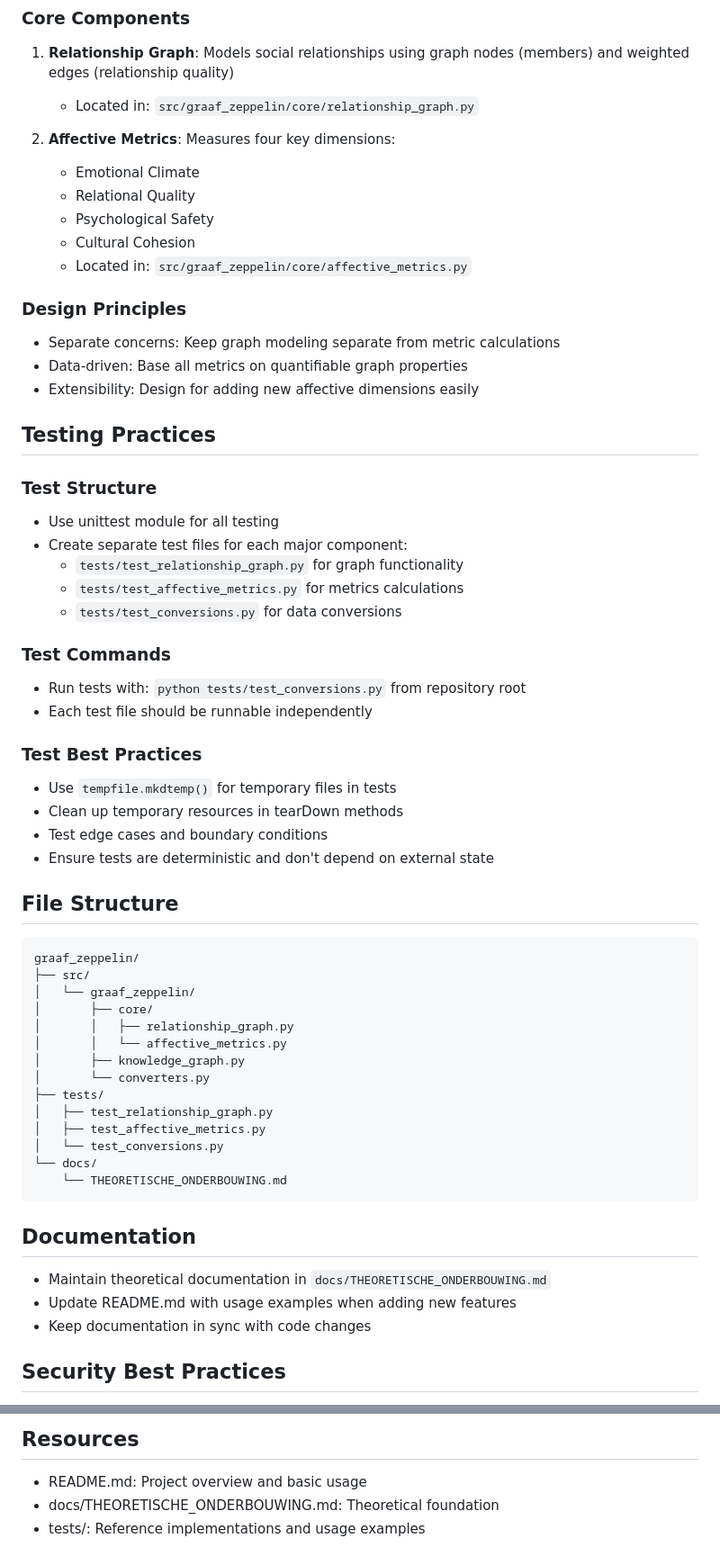
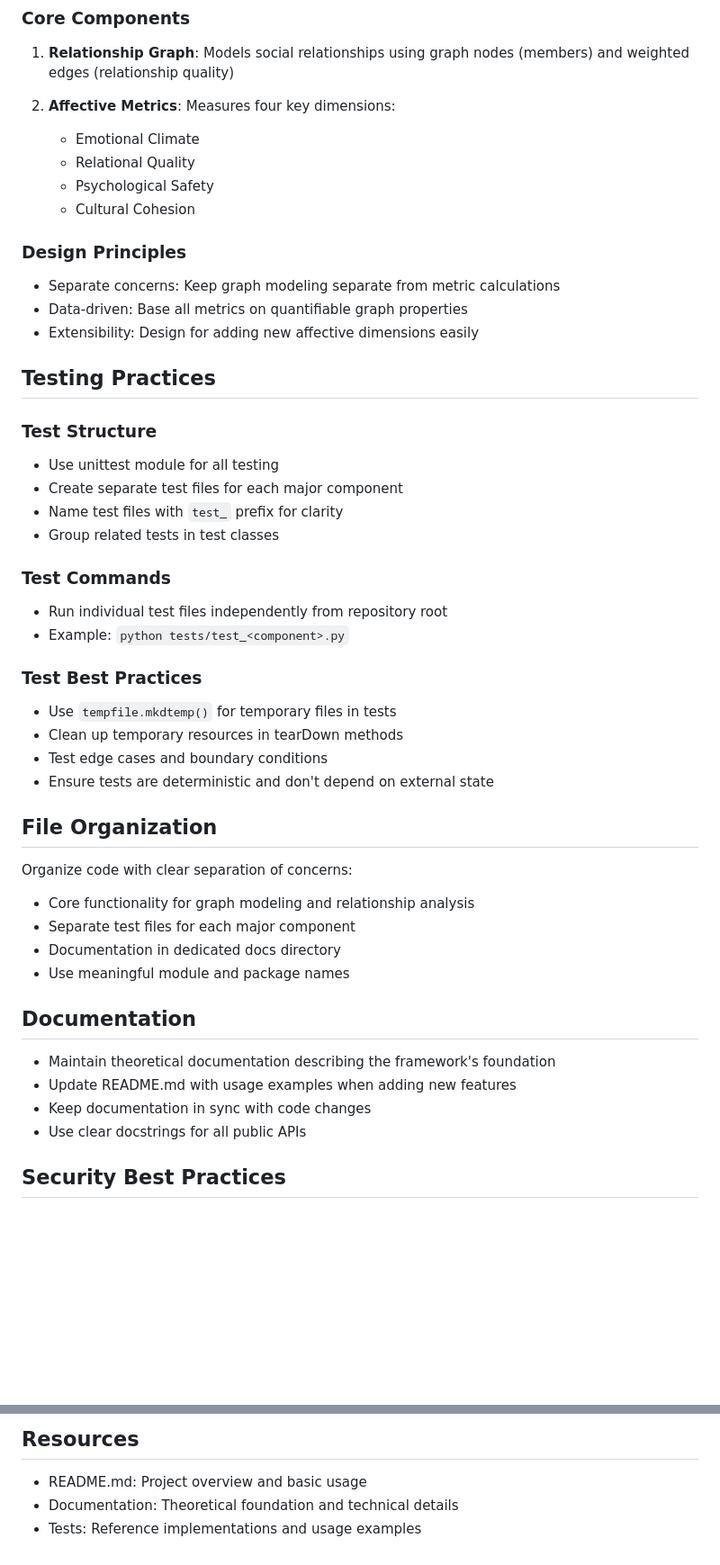
Before and after one commit to maxonamission/Graaf_Zeppelin, a Markdown page: .github/copilot-instructions.md, 2 parts joined by grey strips. Shown at 90% size. Rendered like a GitHub page; blank space fills up the shorter version.

Commit message:
Update Copilot instructions to be more general and remove non-existent file paths
Co-authored-by: maxonamission <109089422+maxonamission@users.noreply.github.com>

````diff
--- a/.github/copilot-instructions.md
+++ b/.github/copilot-instructions.md
@@ -30,14 +30,12 @@ Graaf Zeppelin is a Python framework that uses graph theory to model social rela
 
 ### Core Components
 1. **Relationship Graph**: Models social relationships using graph nodes (members) and weighted edges (relationship quality)
-   - Located in: `src/graaf_zeppelin/core/relationship_graph.py`
 
 2. **Affective Metrics**: Measures four key dimensions:
    - Emotional Climate
    - Relational Quality
    - Psychological Safety
    - Cultural Cohesion
-   - Located in: `src/graaf_zeppelin/core/affective_metrics.py`
 
 ### Design Principles
 - Separate concerns: Keep graph modeling separate from metric calculations
@@ -48,14 +46,13 @@ Graaf Zeppelin is a Python framework that uses graph theory to model social rela
 
 ### Test Structure
 - Use unittest module for all testing
-- Create separate test files for each major component:
-  - `tests/test_relationship_graph.py` for graph functionality
-  - `tests/test_affective_metrics.py` for metrics calculations
-  - `tests/test_conversions.py` for data conversions
+- Create separate test files for each major component
+- Name test files with `test_` prefix for clarity
+- Group related tests in test classes
 
 ### Test Commands
-- Run tests with: `python tests/test_conversions.py` from repository root
-- Each test file should be runnable independently
+- Run individual test files independently from repository root
+- Example: `python tests/test_<component>.py`
 
 ### Test Best Practices
 - Use `tempfile.mkdtemp()` for temporary files in tests
@@ -63,30 +60,20 @@ Graaf Zeppelin is a Python framework that uses graph theory to model social rela
 - Test edge cases and boundary conditions
 - Ensure tests are deterministic and don't depend on external state
 
-## File Structure
+## File Organization
 
-```
-graaf_zeppelin/
-├── src/
-│   └── graaf_zeppelin/
-│       ├── core/
-│       │   ├── relationship_graph.py
-│       │   └── affective_metrics.py
-│       ├── knowledge_graph.py
-│       └── converters.py
-├── tests/
-│   ├── test_relationship_graph.py
-│   ├── test_affective_metrics.py
-│   └── test_conversions.py
-└── docs/
-    └── THEORETISCHE_ONDERBOUWING.md
-```
+Organize code with clear separation of concerns:
+- Core functionality for graph modeling and relationship analysis
+- Separate test files for each major component
+- Documentation in dedicated docs directory
+- Use meaningful module and package names
 
 ## Documentation
 
-- Maintain theoretical documentation in `docs/THEORETISCHE_ONDERBOUWING.md`
+- Maintain theoretical documentation describing the framework's foundation
 - Update README.md with usage examples when adding new features
 - Keep documentation in sync with code changes
+- Use clear docstrings for all public APIs
 
 ## Security Best Practices
 
@@ -116,5 +103,5 @@ finally:
 ## Resources
 
 - README.md: Project overview and basic usage
-- docs/THEORETISCHE_ONDERBOUWING.md: Theoretical foundation
-- tests/: Reference implementations and usage examples
+- Documentation: Theoretical foundation and technical details
+- Tests: Reference implementations and usage examples
````
